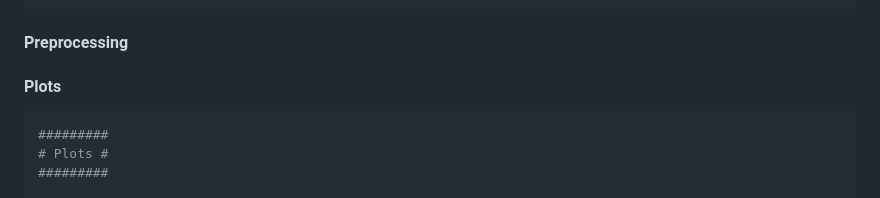
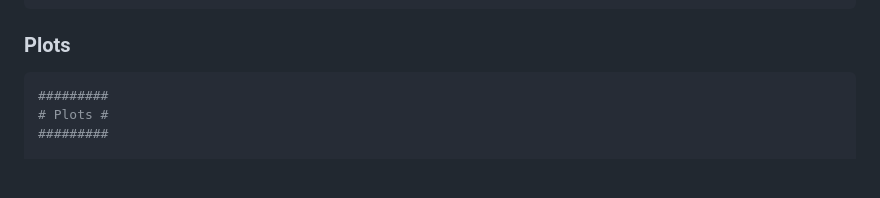
Before and after one commit to senresearch/BigRiverQTL.jl, a Markdown page: README.md, the part around the change. Rendered like a GitHub page; blank space fills up the shorter version.

````diff
--- a/README.md
+++ b/README.md
@@ -162,9 +162,7 @@ single_results_perms = scan(
 );
 ```
 
-#### Preprocessing
-
-#### Plots
+### Plots
 
 
 ```julia
````
